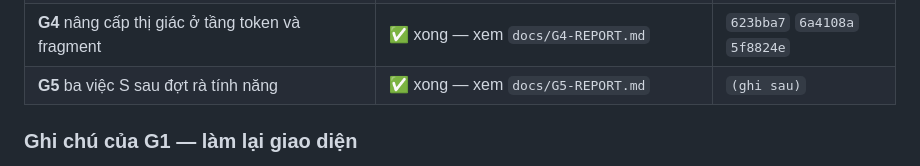
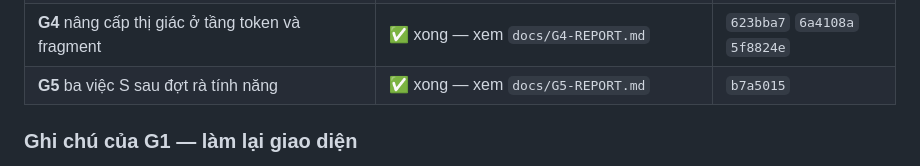
Before and after one commit to hanzo30092003-dev/vnpt-billing, a Markdown page: docs/KE-HOACH-HOAN-THIEN.md, the part around the change. Drawn GitHub-style.

Commit message:
Ghi ma commit cua G5 vao bang tien do
Co-Authored-By: Claude Opus 5 <noreply@anthropic.com>

```diff
--- a/docs/KE-HOACH-HOAN-THIEN.md
+++ b/docs/KE-HOACH-HOAN-THIEN.md
@@ -279,7 +279,7 @@ Tiêu chí **6** là cái mới và là cái đáng giá nhất: cho tới hôm
 | **G2b** dọn 3 lớp CSS mồ côi và 1 biến chết | ✅ xong | `e64a27e` |
 | **G3** script khởi động `chay.cmd` | ✅ xong | `f8d60d6` |
 | **G4** nâng cấp thị giác ở tầng token và fragment | ✅ xong — xem `docs/G4-REPORT.md` | `623bba7` `6a4108a` `5f8824e` |
-| **G5** ba việc S sau đợt rà tính năng | ✅ xong — xem `docs/G5-REPORT.md` | `(ghi sau)` |
+| **G5** ba việc S sau đợt rà tính năng | ✅ xong — xem `docs/G5-REPORT.md` | `b7a5015` |
 
 ### Ghi chú của G1 — làm lại giao diện
 
```
